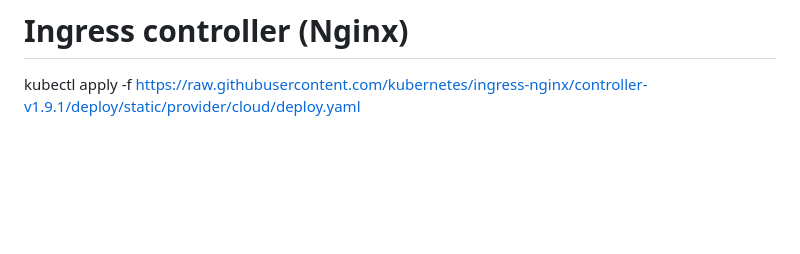
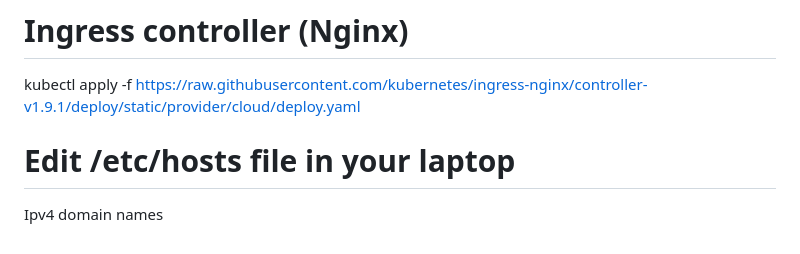
Before and after one commit to mayurmwagh/CDEC-42-Demo, a Markdown page: kuberenets/Notes.md, the part around the change. GitHub-like rendering; blank space fills up the shorter version.

```diff
--- a/kuberenets/Notes.md
+++ b/kuberenets/Notes.md
@@ -786,3 +786,9 @@ spec:
 
 # Ingress controller (Nginx)
  kubectl apply -f https://raw.githubusercontent.com/kubernetes/ingress-nginx/controller-v1.9.1/deploy/static/provider/cloud/deploy.yaml
+
+
+
+# Edit /etc/hosts file in your laptop
+
+Ipv4 domain names
```
